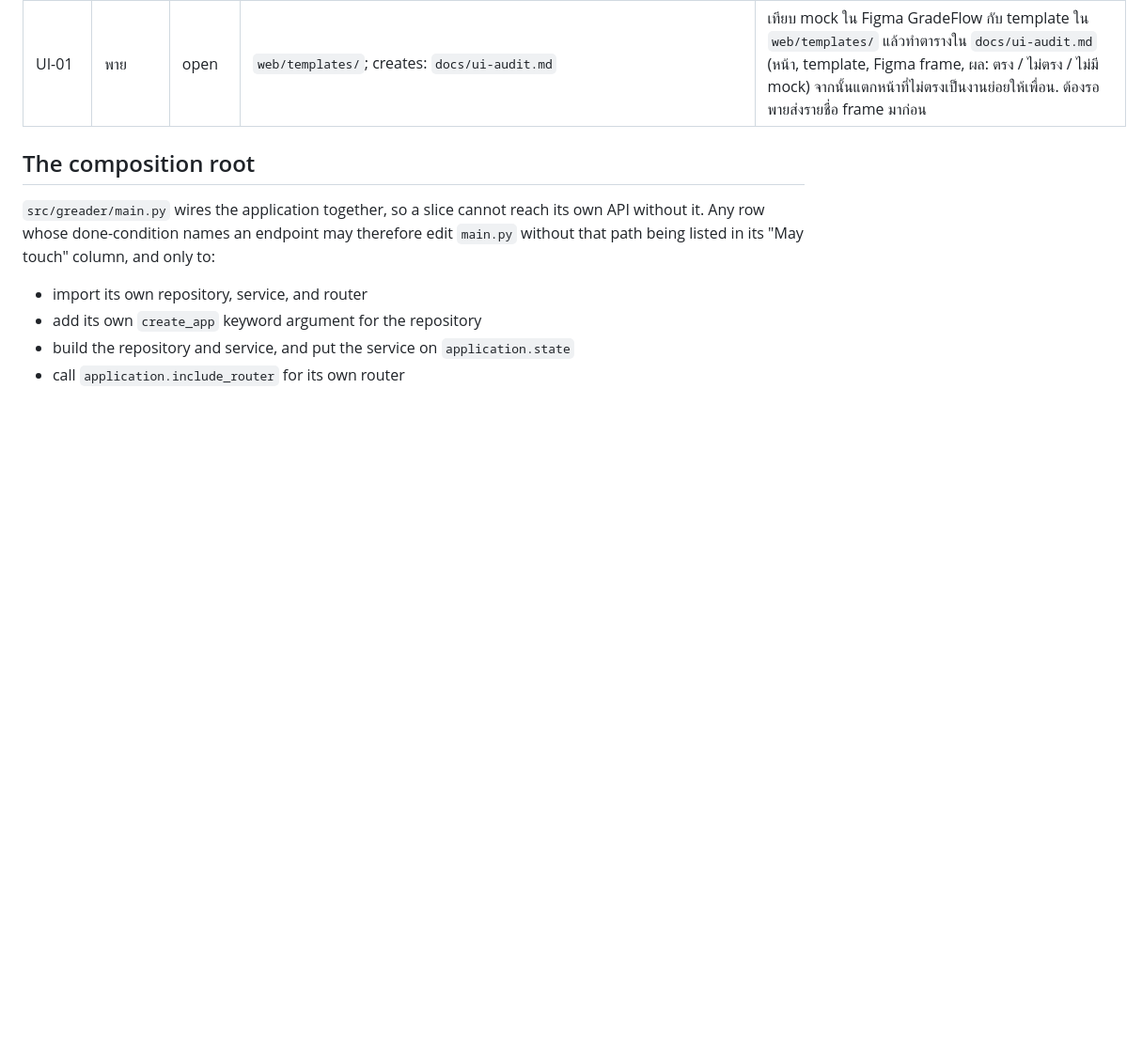
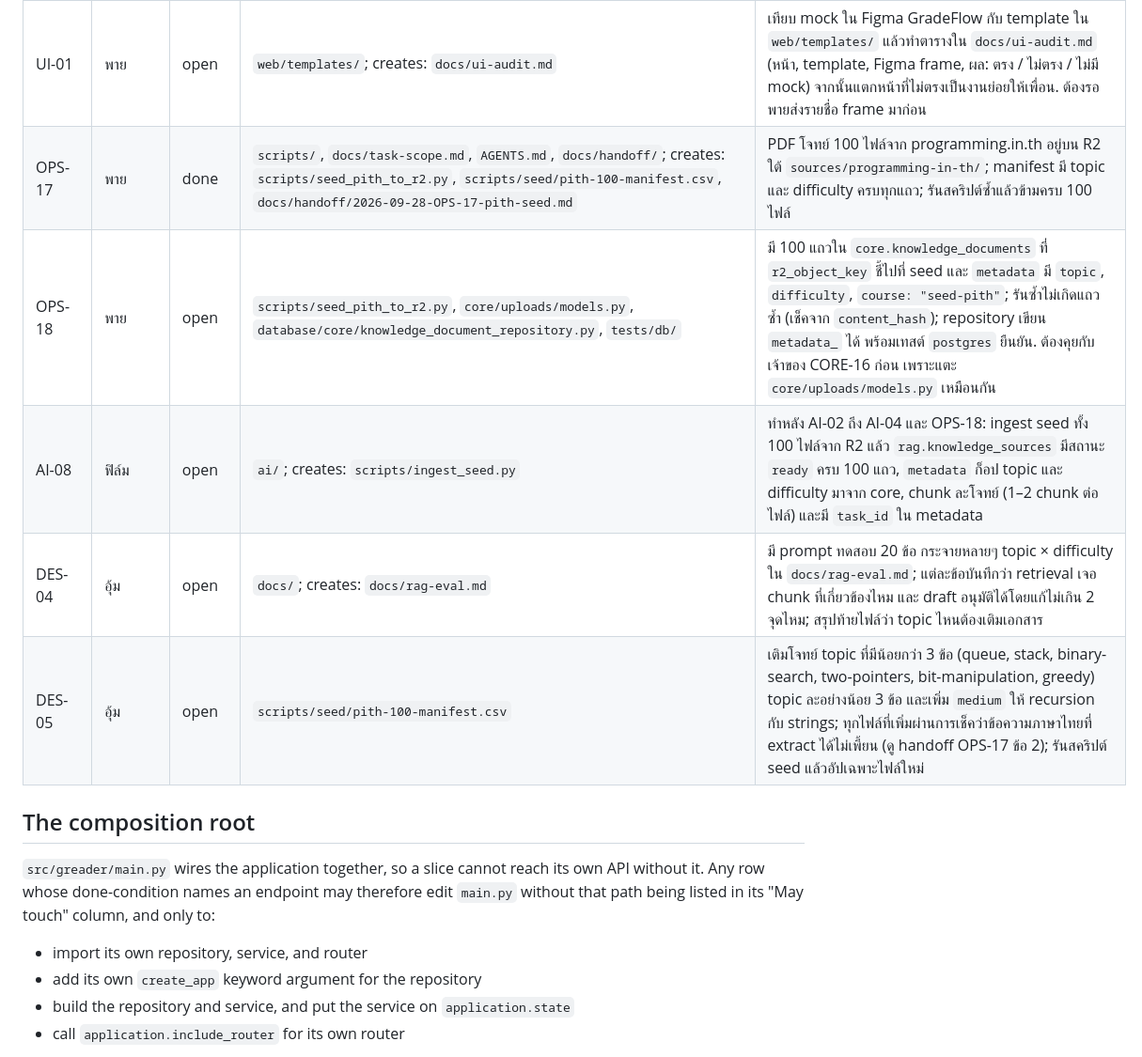
Before and after one commit to 03376124-SDD-2-1-69-SEC-1/PyJudge, a Markdown page: docs/task-scope.md, the part around one of its changes. Shown at 94% size. Drawn GitHub-style; blank space fills up the shorter version.

```diff
--- a/docs/task-scope.md
+++ b/docs/task-scope.md
@@ -76,6 +76,11 @@ Rows that were closed and no longer apply are in `docs/task-archive.md`.
 | FE-08 | TBD | open | `web/templates/instructor/`, `core/generation/pages.py`, `core/classrooms/pages.py`, `core/submissions/pages.py`, `web/static/css/input.css`; creates: `core/assignments/pages.py`, `web/templates/instructor/t05_edit.html`, `web/templates/instructor/t06_documents.html` | T-01 ถึง T-04 มีแล้ว เหลือ T-05 หน้าแก้ไข (`/classes/{id}/assignments/{aid}/edit` และ 05a ถามขยาย deadline), T-06 หน้าเอกสาร (คู่กับ CORE-16), T-02 search และปุ่ม "Notify students" หลัง CORE-18. แท็บเป็น URL, แต่ละ step ของ stepper เป็น form post แยก |
 | FE-09 | TBD | open | `web/templates/admin/`, `web/static/css/input.css`; creates: `core/admin/pages.py` | A-01 สามแท็บ และ 01a/01b (มีแต่ `a01_placeholder.html`); สถานะระบบรีเฟรชด้วย `<meta http-equiv="refresh" content="60">`; ทำคู่กับ CORE-19 |
 | UI-01 | พาย | open | `web/templates/`; creates: `docs/ui-audit.md` | เทียบ mock ใน Figma GradeFlow กับ template ใน `web/templates/` แล้วทำตารางใน `docs/ui-audit.md` (หน้า, template, Figma frame, ผล: ตรง / ไม่ตรง / ไม่มี mock) จากนั้นแตกหน้าที่ไม่ตรงเป็นงานย่อยให้เพื่อน. ต้องรอพายส่งรายชื่อ frame มาก่อน |
+| OPS-17 | พาย | done | `scripts/`, `docs/task-scope.md`, `AGENTS.md`, `docs/handoff/`; creates: `scripts/seed_pith_to_r2.py`, `scripts/seed/pith-100-manifest.csv`, `docs/handoff/2026-09-28-OPS-17-pith-seed.md` | PDF โจทย์ 100 ไฟล์จาก programming.in.th อยู่บน R2 ใต้ `sources/programming-in-th/`; manifest มี topic และ difficulty ครบทุกแถว; รันสคริปต์ซ้ำแล้วข้ามครบ 100 ไฟล์ |
+| OPS-18 | พาย | open | `scripts/seed_pith_to_r2.py`, `core/uploads/models.py`, `database/core/knowledge_document_repository.py`, `tests/db/` | มี 100 แถวใน `core.knowledge_documents` ที่ `r2_object_key` ชี้ไปที่ seed และ `metadata` มี `topic`, `difficulty`, `course: "seed-pith"`; รันซ้ำไม่เกิดแถวซ้ำ (เช็คจาก `content_hash`); repository เขียน `metadata_` ได้ พร้อมเทสต์ `postgres` ยืนยัน. ต้องคุยกับเจ้าของ CORE-16 ก่อน เพราะแตะ `core/uploads/models.py` เหมือนกัน |
+| AI-08 | ฟิล์ม | open | `ai/`; creates: `scripts/ingest_seed.py` | ทำหลัง AI-02 ถึง AI-04 และ OPS-18: ingest seed ทั้ง 100 ไฟล์จาก R2 แล้ว `rag.knowledge_sources` มีสถานะ `ready` ครบ 100 แถว, `metadata` ก็อป topic และ difficulty มาจาก core, chunk ละโจทย์ (1–2 chunk ต่อไฟล์) และมี `task_id` ใน metadata |
+| DES-04 | อุ้ม | open | `docs/`; creates: `docs/rag-eval.md` | มี prompt ทดสอบ 20 ข้อ กระจายหลายๆ topic × difficulty ใน `docs/rag-eval.md`; แต่ละข้อบันทึกว่า retrieval เจอ chunk ที่เกี่ยวข้องไหม และ draft อนุมัติได้โดยแก้ไม่เกิน 2 จุดไหม; สรุปท้ายไฟล์ว่า topic ไหนต้องเติมเอกสาร |
+| DES-05 | อุ้ม | open | `scripts/seed/pith-100-manifest.csv` | เติมโจทย์ topic ที่มีน้อยกว่า 3 ข้อ (queue, stack, binary-search, two-pointers, bit-manipulation, greedy) topic ละอย่างน้อย 3 ข้อ และเพิ่ม `medium` ให้ recursion กับ strings; ทุกไฟล์ที่เพิ่มผ่านการเช็คว่าข้อความภาษาไทยที่ extract ได้ไม่เพี้ยน (ดู handoff OPS-17 ข้อ 2); รันสคริปต์ seed แล้วอัปเฉพาะไฟล์ใหม่ |
 
 ## The composition root
 
```
Also changed, not shown: other parts of docs/task-scope.md (+4 -4 lines), AGENTS.md (+16 -1 lines).
